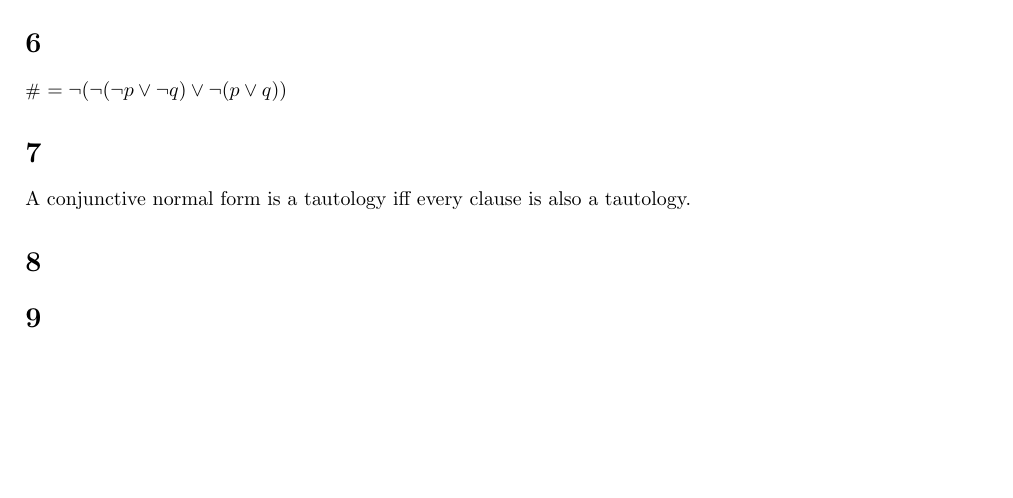
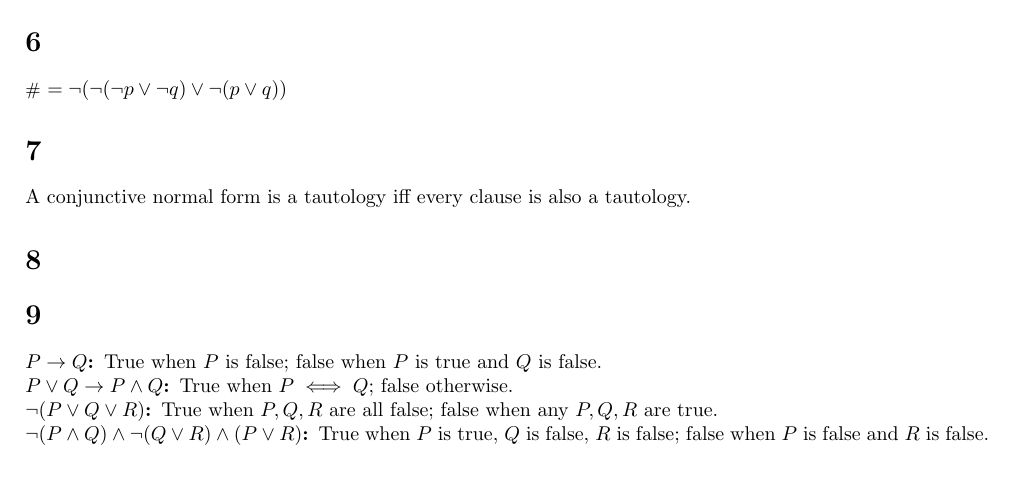
Before and after one commit to zschmidt/cis527, a LaTeX document (assign2/assign2.tex): part of page 2 of 2, cut so that both start at the same text. Compiled offline with pdfLaTeX.

Commit message:
Added solution to 9

```diff
--- a/assign2/assign2.tex
+++ b/assign2/assign2.tex
@@ -169,7 +169,25 @@ A conjunctive normal form is a tautology iff every clause is also a tautology.
 %----------------------BEGIN PROBLEM 9----------------------
 
 \section*{9}
+\begin{description*}
+  \item[$P\to Q$:]
 
+  True when $P$ is false; false when $P$ is true and $Q$ is false.
+
+  \item[$P \lor Q \to P \land Q$:]
+
+  True when $P\iff Q$; false otherwise.
+
+  \item[$\lnot (P \lor Q \lor R)$:]
+
+  True when $P,Q,R$ are all false; false when any $P,Q,R$ are true.
+
+  \item[$\lnot (P \land Q) \land \lnot (Q \lor R) \land (P\lor R)$:]
+
+  True when $P$ is true, $Q$ is false, $R$ is false; false when $P$ is false and $R$ is false.
+
+
+\end{description*}
 
 
 \end{document}
```
Also changed, not shown: assign2/assign2.pdf.
